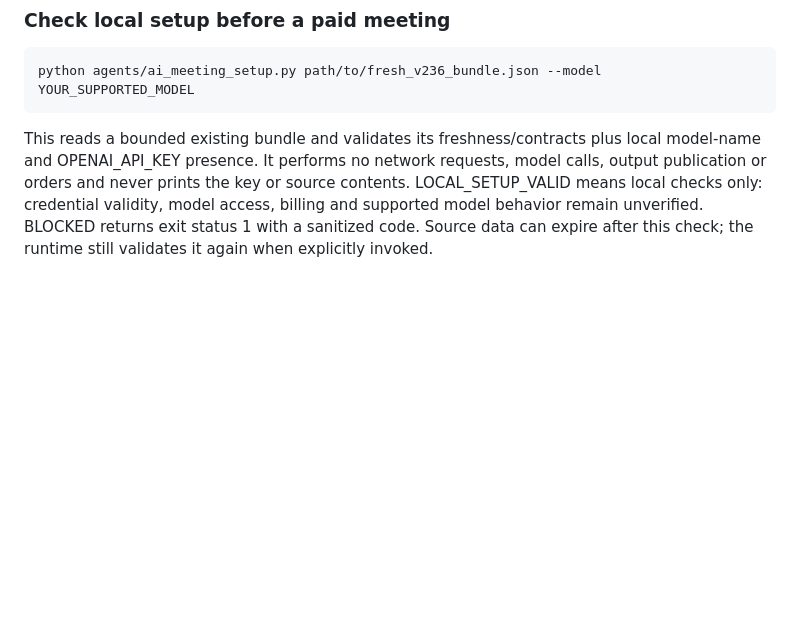
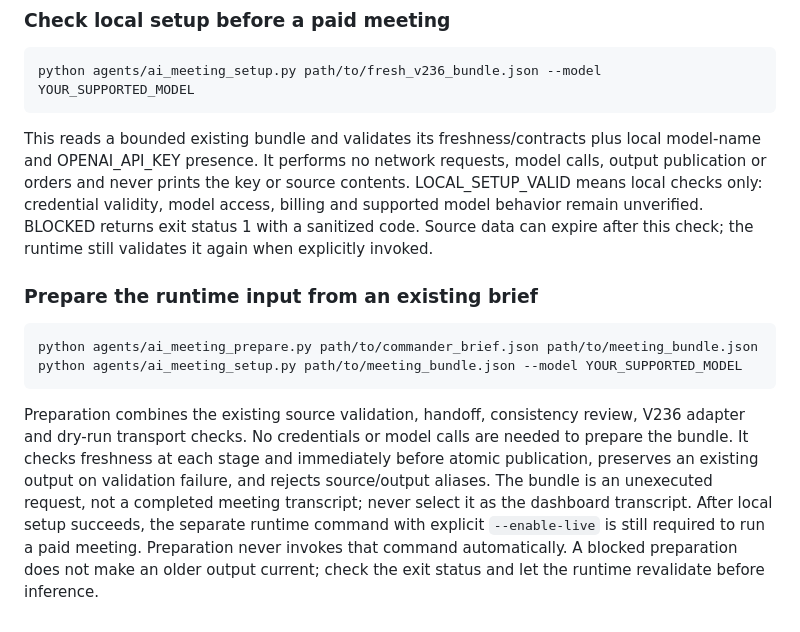
Before and after one commit to sojw29/space-bar-ai-trading, a Markdown page: docs/ai_meeting_runtime.md, the part around the change. GitHub-like rendering; blank space fills up the shorter version.

Commit message:
docs: connect local brief preparation and setup workflow

````diff
--- a/docs/ai_meeting_runtime.md
+++ b/docs/ai_meeting_runtime.md
@@ -317,3 +317,22 @@ contents. LOCAL_SETUP_VALID means local checks only: credential validity, model
 access, billing and supported model behavior remain unverified. BLOCKED returns
 exit status 1 with a sanitized code. Source data can expire after this check;
 the runtime still validates it again when explicitly invoked.
+
+
+### Prepare the runtime input from an existing brief
+
+```sh
+python agents/ai_meeting_prepare.py path/to/commander_brief.json path/to/meeting_bundle.json
+python agents/ai_meeting_setup.py path/to/meeting_bundle.json --model YOUR_SUPPORTED_MODEL
+```
+
+Preparation combines the existing source validation, handoff, consistency review,
+V236 adapter and dry-run transport checks. No credentials or model calls are
+needed to prepare the bundle. It checks freshness at each stage and immediately
+before atomic publication, preserves an existing output on validation failure,
+and rejects source/output aliases. The bundle is an unexecuted request, not a
+completed meeting transcript; never select it as the dashboard transcript.
+After local setup succeeds, the separate runtime command with explicit
+`--enable-live` is still required to run a paid meeting. Preparation never invokes
+that command automatically. A blocked preparation does not make an older output
+current; check the exit status and let the runtime revalidate before inference.
````
